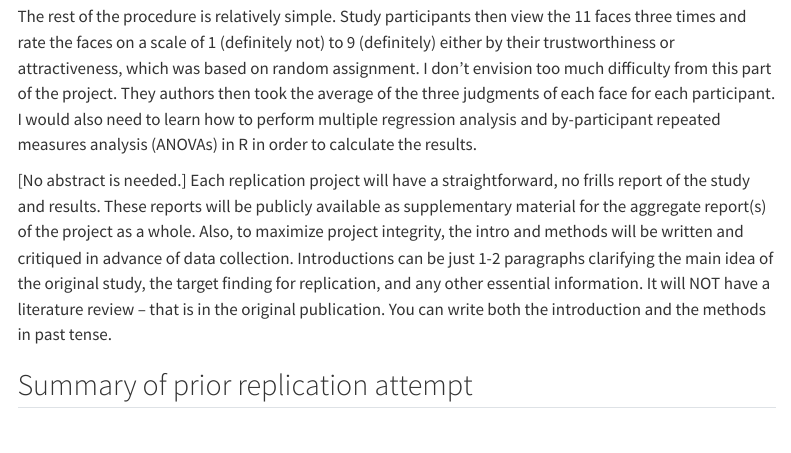
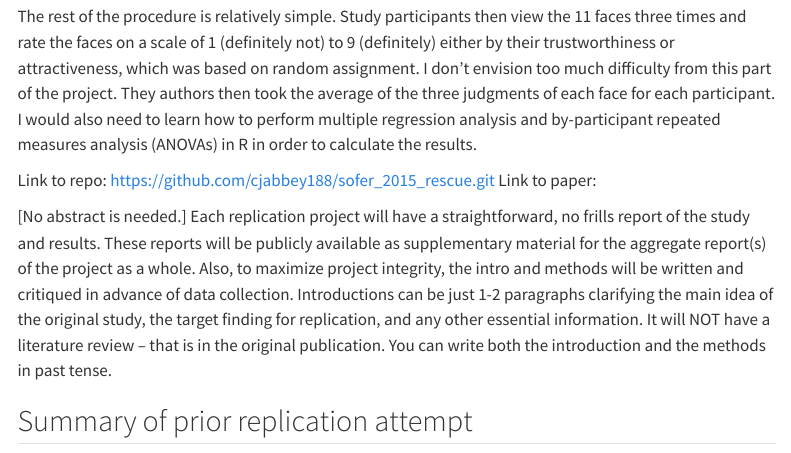
Before and after one commit to cjabbey188/sofer_2015_rescue, a Quarto document (writeup/Replication Report Template.qmd): the page in a window 1100 px wide, from 560 px down. Rendered offline with R 4.5, knitr and Pandoc in place of Quarto, with nearby package versions; menus at the side of the page are left out.

Commit message:
Update Replication Report Template.qmd

```diff
--- a/writeup/Replication Report Template.qmd
+++ b/writeup/Replication Report Template.qmd
@@ -18,7 +18,8 @@ The stimuli essentially concern showing participants 11 different faces that var
 
 The rest of the procedure is relatively simple. Study participants then view the 11 faces three times and rate the faces on a scale of 1 (definitely not) to 9 (definitely) either by their trustworthiness or attractiveness, which was based on random assignment. I don't envision too much difficulty from this part of the project. They authors then took the average of the three judgments of each face for each participant. I would also need to learn how to perform multiple regression analysis and by-participant repeated measures analysis (ANOVAs) in R in order to calculate the results.
 
-
+Link to repo: https://github.com/cjabbey188/sofer_2015_rescue.git
+Link to paper:
 
 [No abstract is needed.]  Each replication project will have a straightforward, no frills report of the study and results.  These reports will be publicly available as supplementary material for the aggregate report(s) of the project as a whole.  Also, to maximize project integrity, the intro and methods will be written and critiqued in advance of data collection.  Introductions can be just 1-2 paragraphs clarifying the main idea of the original study, the target finding for replication, and any other essential information.  It will NOT have a literature review -- that is in the original publication. You can write both the introduction and the methods in past tense.
 
```
